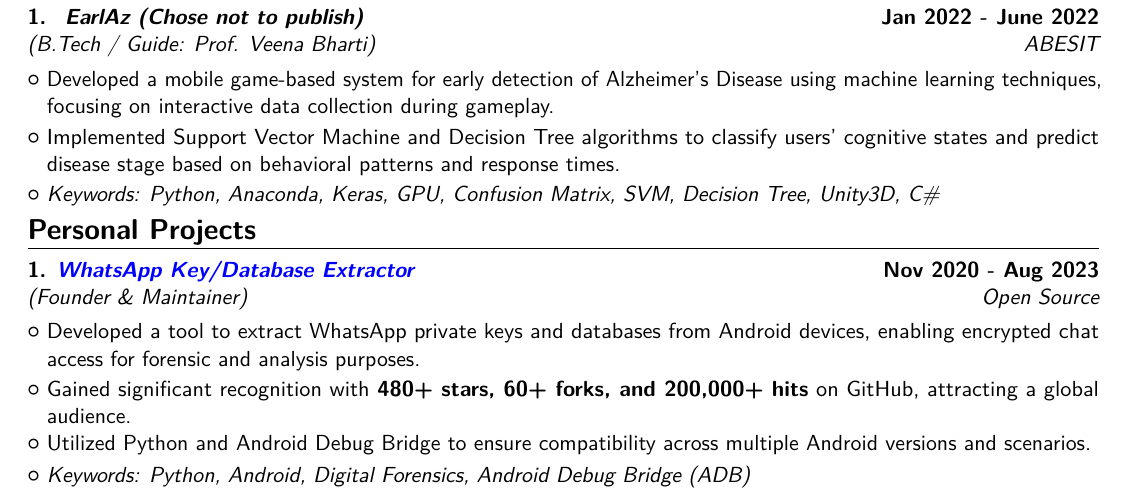
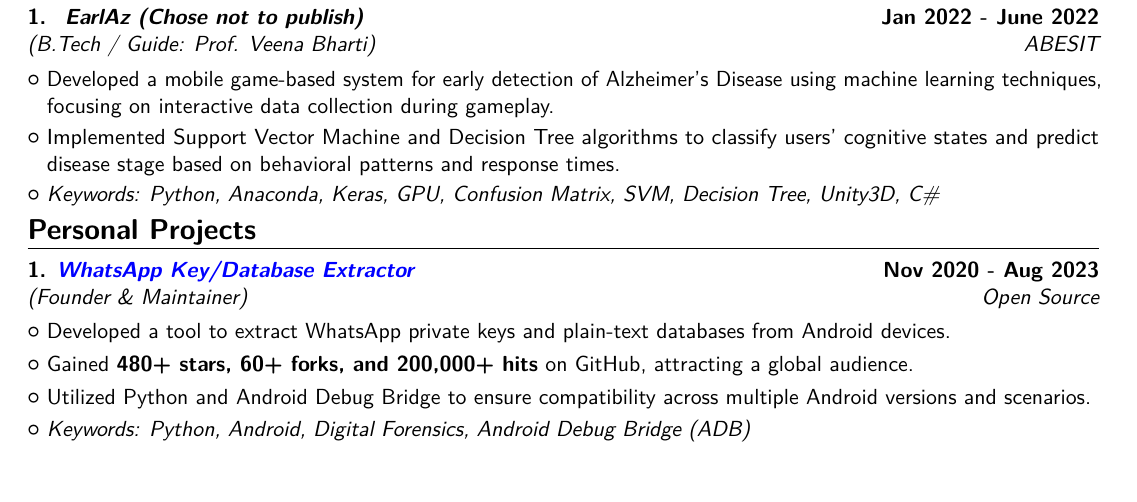
Before and after one commit to YuvrajRaghuvanshiS/resume, a LaTeX CV (main.tex): part of page 1 of 3, cut so that both start at the same text. Compiled offline with pdfLaTeX.

Commit message:
Update WA-KDBE to be more concise

```diff
--- a/main.tex
+++ b/main.tex
@@ -213,8 +213,8 @@
     {1. \textit{{\href{https://github.com/YuvrajRaghuvanshiS/WhatsApp-Key-Database-Extractor}{\textcolor{blue}{WhatsApp Key/Database Extractor}}}}}
     {Nov 2020 - Aug 2023}
     {}{}
-\cvlistitem{Developed a tool to extract WhatsApp private keys and databases from Android devices, enabling encrypted chat access for forensic and analysis purposes.}
-\cvlistitem{Gained significant recognition with \textbf{480+ stars, 60+ forks, and 200,000+ hits} on GitHub, attracting a global audience.}
+\cvlistitem{Developed a tool to extract WhatsApp private keys and plain-text databases from Android devices.}
+\cvlistitem{Gained \textbf{480+ stars, 60+ forks, and 200,000+ hits} on GitHub, attracting a global audience.}
 \cvlistitem{Utilized Python and Android Debug Bridge to ensure compatibility across multiple Android versions and scenarios.}
 \cvlistitem{\textit{Keywords: Python, Android, Digital Forensics, Android Debug Bridge (ADB)}}
 % \cvlistitem{Language(used): Python}
```
